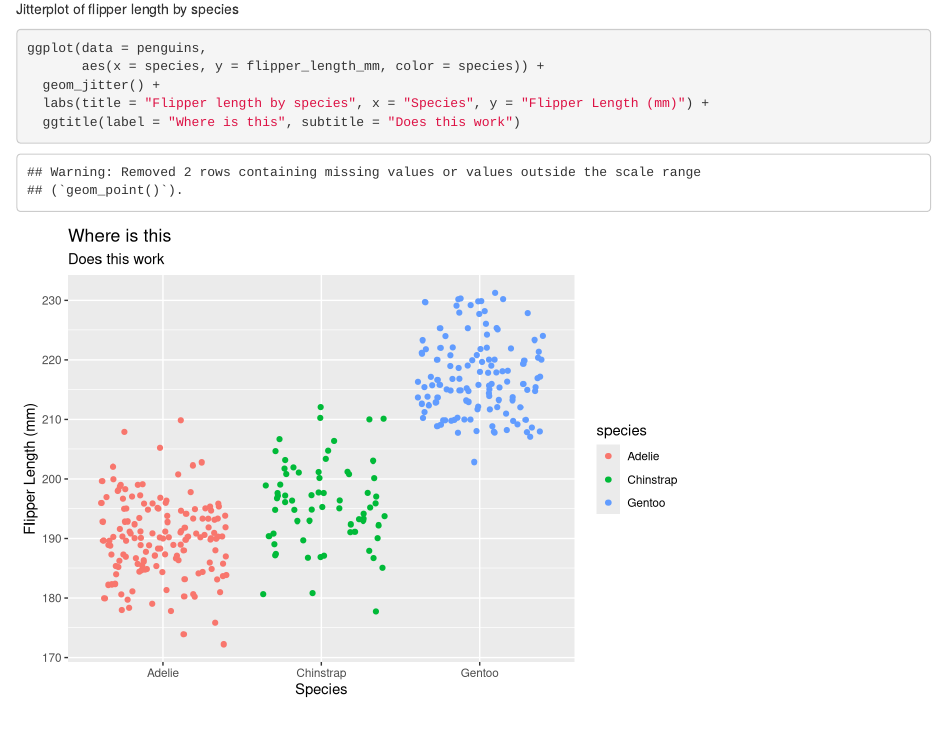
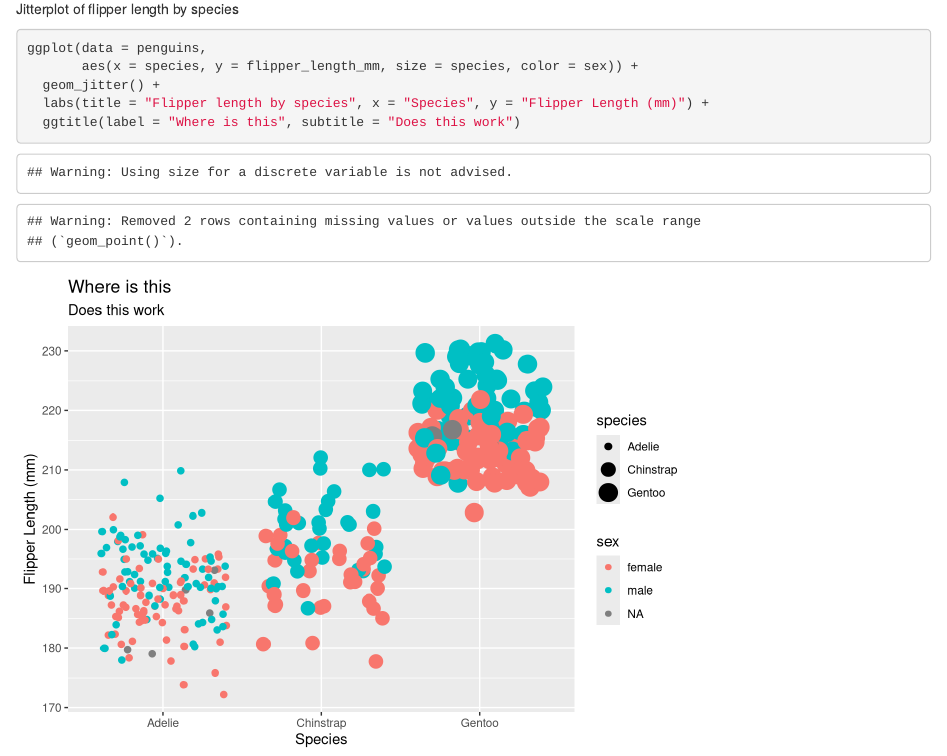
Before and after one commit to ericamarie9016/eds-212-day-2, an R Markdown document (eds212-day2-activities.Rmd): the page in a window 1100 px wide, from 1570 px down. Rendered offline with R 4.5, knitr and Pandoc, with nearby package versions; code that draws random numbers runs with fixed seeds of ours.

Commit message:
Added variables to ggplot

````diff
--- a/eds212-day2-activities.Rmd
+++ b/eds212-day2-activities.Rmd
@@ -56,7 +56,7 @@ ggplot(data = penguins,
 Jitterplot of flipper length by species
 ```{r}
 ggplot(data = penguins,
-       aes(x = species, y = flipper_length_mm, color = species)) +
+       aes(x = species, y = flipper_length_mm, size = species, color = sex)) +
   geom_jitter() +
   labs(title = "Flipper length by species", x = "Species", y = "Flipper Length (mm)") +
   ggtitle(label = "Where is this", subtitle = "Does this work")
````
Also changed, not shown: eds212-day2-activities.html.
